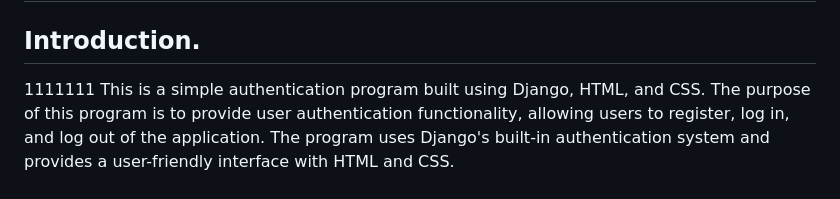
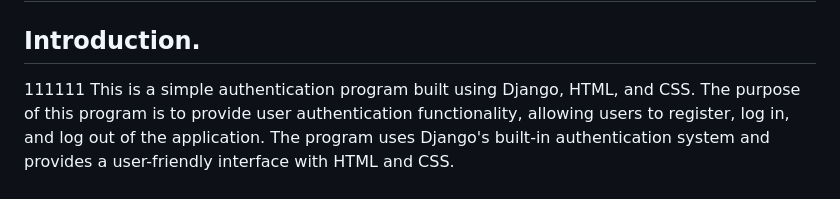
Before and after one commit to kikulwe/authenticate, a Markdown page: README.md, the part around the change. GitHub-like rendering.

```diff
--- a/README.md
+++ b/README.md
@@ -1,7 +1,7 @@
 # Django Authentication Program
 
 ## Introduction.
-1111111
+111111
 This is a simple authentication program built using Django, HTML, and CSS. The purpose of this program is to provide user authentication functionality, allowing users to register, log in, and log out of the application. The program uses Django's built-in authentication system and provides a user-friendly interface with HTML and CSS.
 
 ## Features
```
